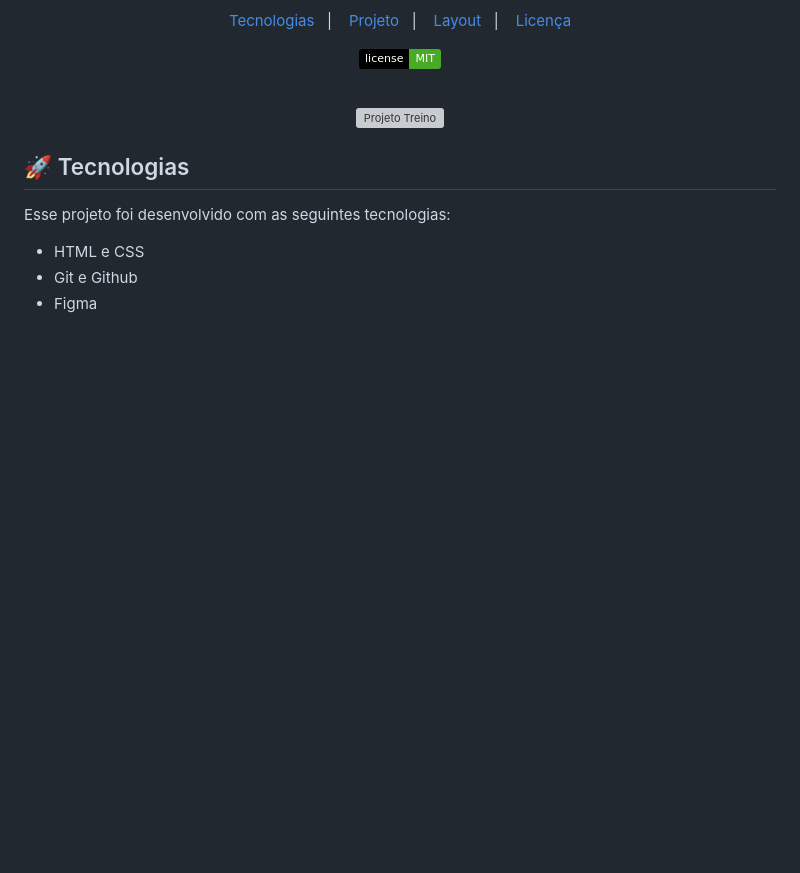
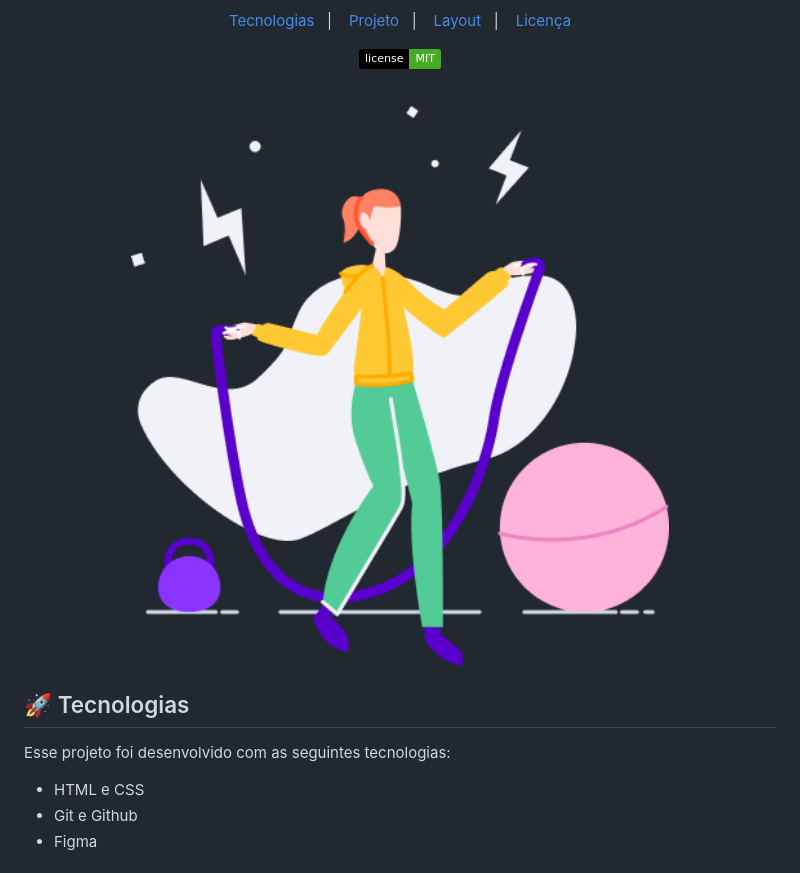
Before and after one commit to NatalyeCavalieri/Projeto-treino, a Markdown page: images/README.md, the part around the change. Drawn GitHub-style; pictures changed too: images/github/fitness-jump.png (added); badges without logos; blank space fills up the shorter version; grey boxes are pictures that could not be loaded.

Commit message:
add file github

```diff
--- a/images/README.md
+++ b/images/README.md
@@ -18,7 +18,7 @@ Programa exclusivo e gratuito, promovido pela Rocketseat para ensino de tecnolog
 <br>
 
 <p align="center">
-  <img alt="Projeto Treino" src="./Logo.svg"width="100%">
+  <img alt="Projeto Treino" src="./github/fitness-jump.png"width="100%">
 </p>
 
 ## 🚀 Tecnologias
```
